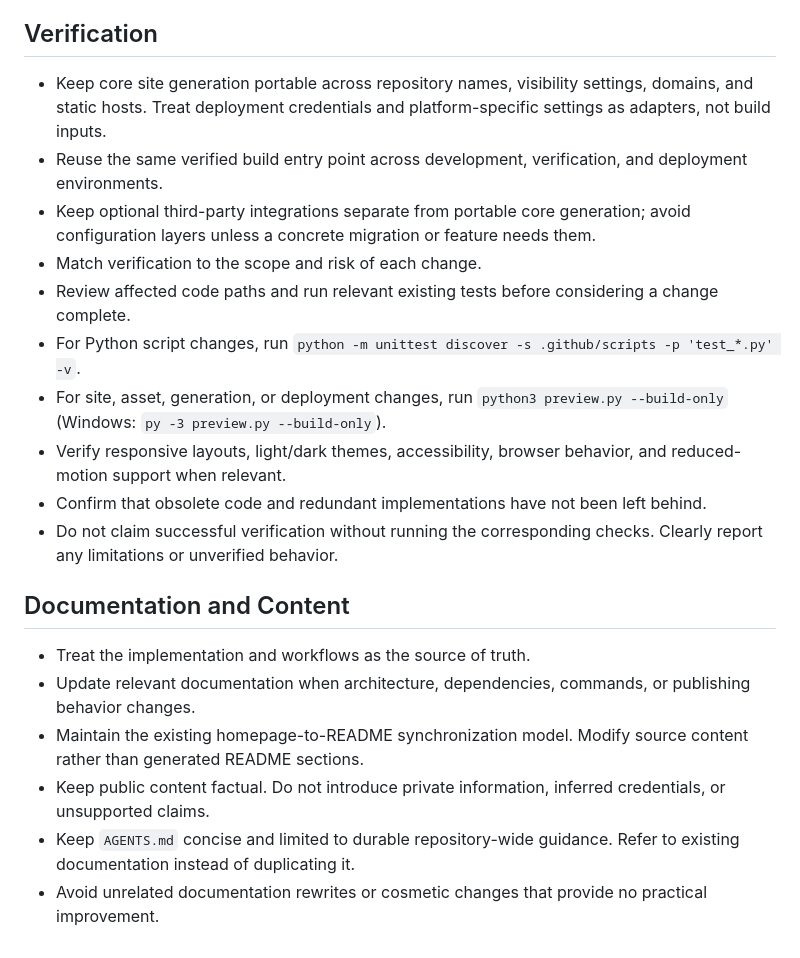
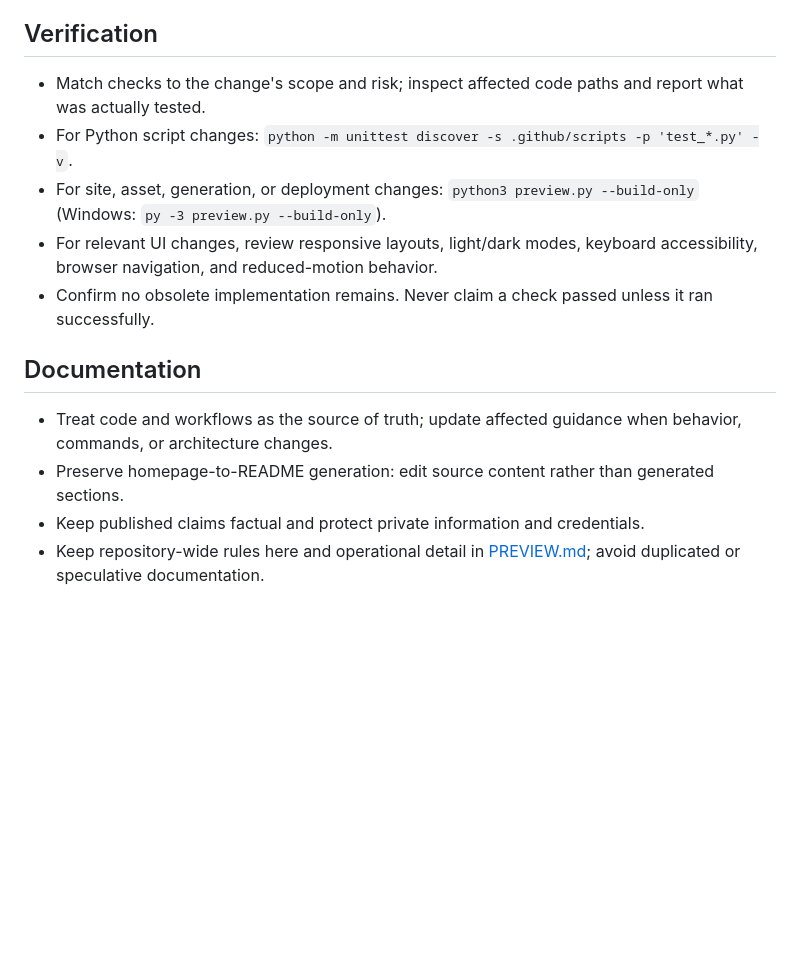
Before and after one commit to FuTseYi/futseyi.github.io, a Markdown page: AGENTS.md, the part around one of its changes. GitHub-like rendering; blank space fills up the shorter version.

```diff
--- a/AGENTS.md
+++ b/AGENTS.md
@@ -45,22 +36,15 @@ Generated outputs, including `blog/`, `_site/`, `sitemap.xml`, and activity snap
 
 ## Verification
 
-- Keep core site generation portable across repository names, visibility settings, domains, and static hosts. Treat deployment credentials and platform-specific settings as adapters, not build inputs.
-- Reuse the same verified build entry point across development, verification, and deployment environments.
-- Keep optional third-party integrations separate from portable core generation; avoid configuration layers unless a concrete migration or feature needs them.
-- Match verification to the scope and risk of each change.
-- Review affected code paths and run relevant existing tests before considering a change complete.
-- For Python script changes, run `python -m unittest discover -s .github/scripts -p 'test_*.py' -v`.
-- For site, asset, generation, or deployment changes, run `python3 preview.py --build-only` (Windows: `py -3 preview.py --build-only`).
-- Verify responsive layouts, light/dark themes, accessibility, browser behavior, and reduced-motion support when relevant.
-- Confirm that obsolete code and redundant implementations have not been left behind.
-- Do not claim successful verification without running the corresponding checks. Clearly report any limitations or unverified behavior.
+- Match checks to the change's scope and risk; inspect affected code paths and report what was actually tested.
+- For Python script changes: `python -m unittest discover -s .github/scripts -p 'test_*.py' -v`.
+- For site, asset, generation, or deployment changes: `python3 preview.py --build-only` (Windows: `py -3 preview.py --build-only`).
+- For relevant UI changes, review responsive layouts, light/dark modes, keyboard accessibility, browser navigation, and reduced-motion behavior.
+- Confirm no obsolete implementation remains. Never claim a check passed unless it ran successfully.
 
-## Documentation and Content
+## Documentation
 
-- Treat the implementation and workflows as the source of truth.
-- Update relevant documentation when architecture, dependencies, commands, or publishing behavior changes.
-- Maintain the existing homepage-to-README synchronization model. Modify source content rather than generated README sections.
-- Keep public content factual. Do not introduce private information, inferred credentials, or unsupported claims.
-- Keep `AGENTS.md` concise and limited to durable repository-wide guidance. Refer to existing documentation instead of duplicating it.
-- Avoid unrelated documentation rewrites or cosmetic changes that provide no practical improvement.
+- Treat code and workflows as the source of truth; update affected guidance when behavior, commands, or architecture changes.
+- Preserve homepage-to-README generation: edit source content rather than generated sections.
+- Keep published claims factual and protect private information and credentials.
+- Keep repository-wide rules here and operational detail in [PREVIEW.md](PREVIEW.md); avoid duplicated or speculative documentation.
```
Also changed, not shown: other parts of AGENTS.md (+20 -29 lines).
